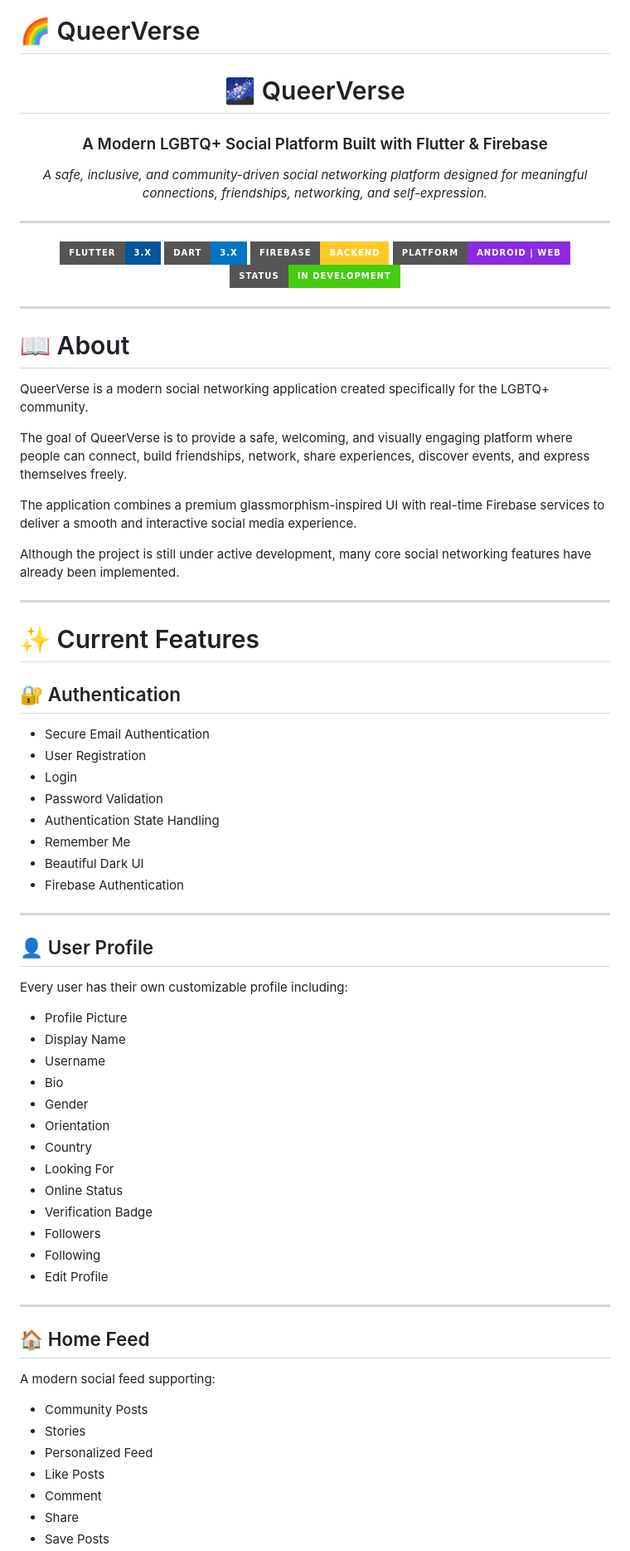
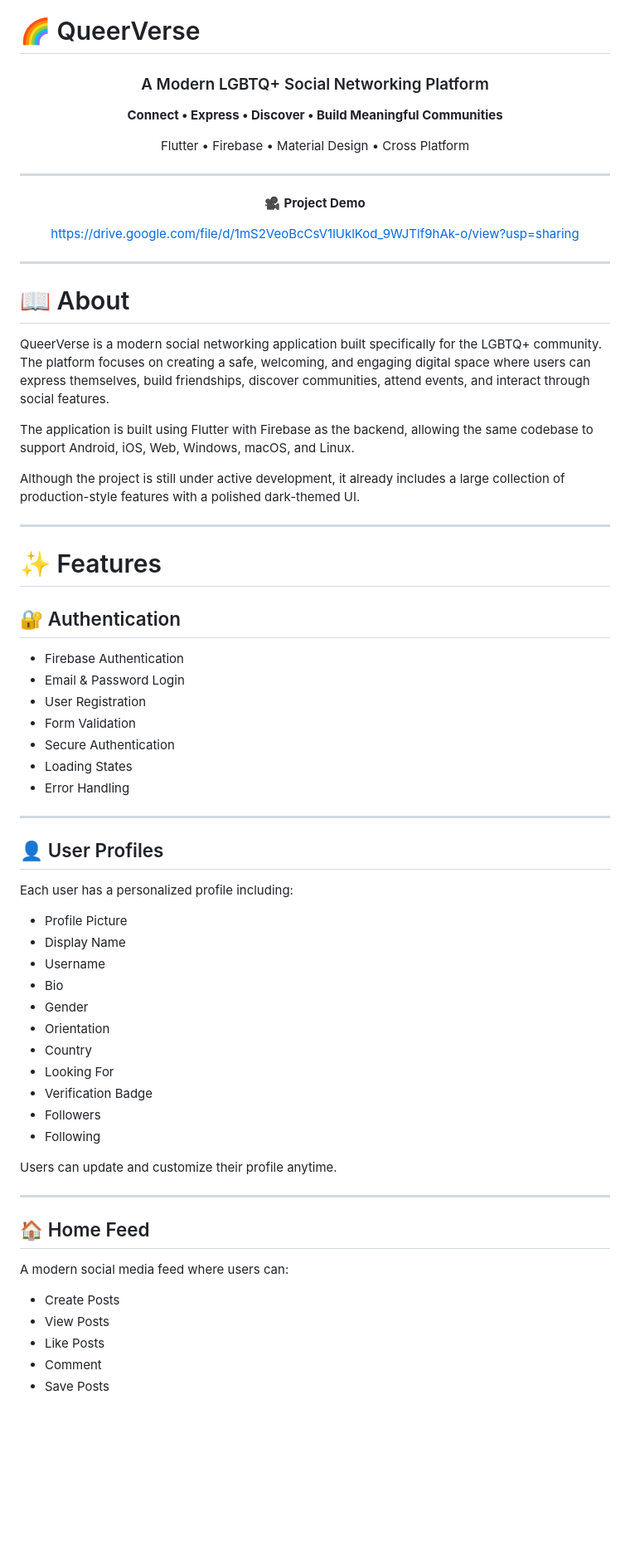
Before and after one commit to atulsharma47/QueerVerse-App, a Markdown page: README.md, the part around one of its changes. Shown at 83% size. Rendered like a GitHub page; badges without logos; blank space fills up the shorter version.

```diff
--- a/README.md
+++ b/README.md
@@ -2,18 +2,17 @@
 
 <div align="center">
 
-# 🌌 QueerVerse
-### A Modern LGBTQ+ Social Platform Built with Flutter & Firebase
+### A Modern LGBTQ+ Social Networking Platform
 
-*A safe, inclusive, and community-driven social networking platform designed for meaningful connections, friendships, networking, and self-expression.*
+**Connect • Express • Discover • Build Meaningful Communities**
+
+Flutter • Firebase • Material Design • Cross Platform
 
 ---
 
-![Flutter](https://img.shields.io/badge/Flutter-3.x-02569B?style=for-the-badge&logo=flutter)
-![Dart](https://img.shields.io/badge/Dart-3.x-0175C2?style=for-the-badge&logo=dart)
-![Firebase](https://img.shields.io/badge/Firebase-Backend-FFCA28?style=for-the-badge&logo=firebase)
-![Platform](https://img.shields.io/badge/Platform-Android%20%7C%20Web-blueviolet?style=for-the-badge)
-![Status](https://img.shields.io/badge/Status-In%20Development-success?style=for-the-badge)
+🎥 **Project Demo**
+
+https://drive.google.com/file/d/1mS2VeoBcCsV1lUklKod_9WJTlf9hAk-o/view?usp=sharing
 
 </div>
 
@@ -21,34 +20,31 @@
 
 # 📖 About
 
-QueerVerse is a modern social networking application created specifically for the LGBTQ+ community.
+QueerVerse is a modern social networking application built specifically for the LGBTQ+ community. The platform focuses on creating a safe, welcoming, and engaging digital space where users can express themselves, build friendships, discover communities, attend events, and interact through social features.
 
-The goal of QueerVerse is to provide a safe, welcoming, and visually engaging platform where people can connect, build friendships, network, share experiences, discover events, and express themselves freely.
+The application is built using Flutter with Firebase as the backend, allowing the same codebase to support Android, iOS, Web, Windows, macOS, and Linux.
 
-The application combines a premium glassmorphism-inspired UI with real-time Firebase services to deliver a smooth and interactive social media experience.
-
-Although the project is still under active development, many core social networking features have already been implemented.
+Although the project is still under active development, it already includes a large collection of production-style features with a polished dark-themed UI.
 
 ---
 
-# ✨ Current Features
+# ✨ Features
 
 ## 🔐 Authentication
 
-- Secure Email Authentication
+- Firebase Authentication
+- Email & Password Login
 - User Registration
-- Login
-- Password Validation
-- Authentication State Handling
-- Remember Me
-- Beautiful Dark UI
-- Firebase Authentication
+- Form Validation
+- Secure Authentication
+- Loading States
+- Error Handling
 
 ---
 
-## 👤 User Profile
+## 👤 User Profiles
 
-Every user has their own customizable profile including:
+Each user has a personalized profile including:
 
 - Profile Picture
 - Display Name
@@ -58,22 +54,20 @@ Every user has their own customizable profile including:
 - Orientation
 - Country
 - Looking For
-- Online Status
 - Verification Badge
 - Followers
 - Following
-- Edit Profile
+
+Users can update and customize their profile anytime.
 
 ---
 
 ## 🏠 Home Feed
 
-A modern social feed supporting:
+A modern social media feed where users can:
 
-- Community Posts
-- Stories
-- Personalized Feed
+- Create Posts
+- View Posts
 - Like Posts
 - Comment
-- Share
 - Save Posts
```
Also changed, not shown: other parts of README.md (+173 -219 lines).
